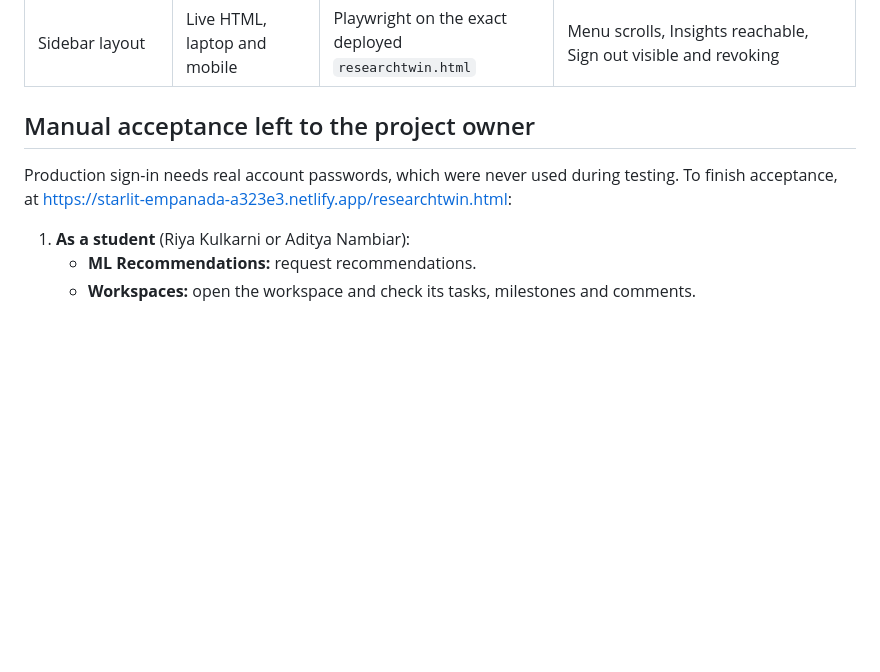
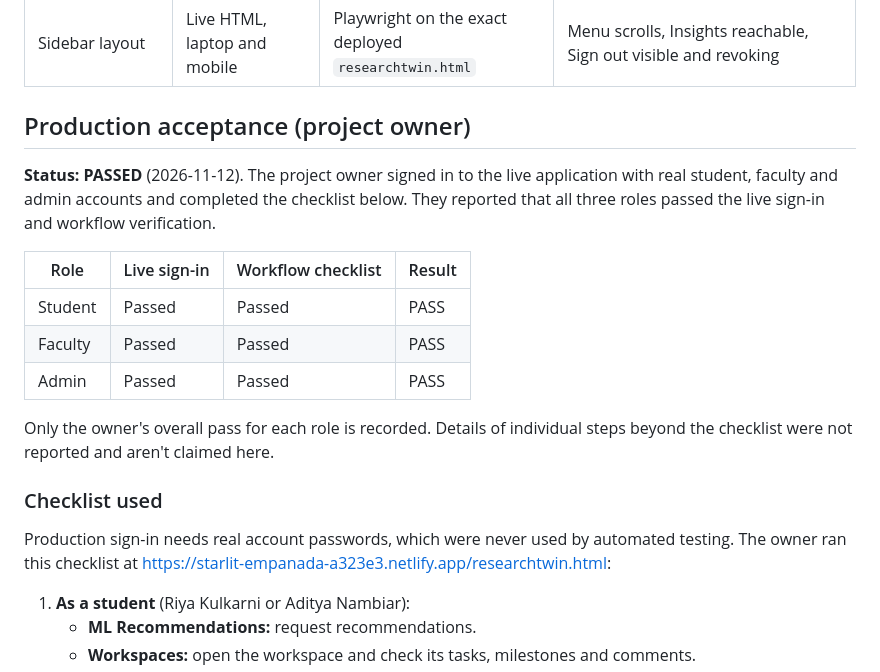
Before and after one commit to venkatesh19-prog/ResearchTwin, a Markdown page: TESTING.md, the part around the change. GitHub-like rendering; blank space fills up the shorter version.

```diff
--- a/TESTING.md
+++ b/TESTING.md
@@ -66,9 +66,21 @@ These go beyond the committed suites. They used scripts kept outside the reposit
 | Health, CORS, CSP | **Production** (HTTPS) | `/health`, `/ready`, a foreign-origin CORS probe, response headers | Healthy; foreign origin refused; CSP has `frame-ancestors 'none'` |
 | Sidebar layout | Live HTML, laptop and mobile | Playwright on the exact deployed `researchtwin.html` | Menu scrolls, Insights reachable, Sign out visible and revoking |
 
-## Manual acceptance left to the project owner
+## Production acceptance (project owner)
 
-Production sign-in needs real account passwords, which were never used during testing. To finish acceptance, at https://starlit-empanada-a323e3.netlify.app/researchtwin.html:
+**Status: PASSED** (2026-11-12). The project owner signed in to the live application with real student, faculty and admin accounts and completed the checklist below. They reported that all three roles passed the live sign-in and workflow verification.
+
+| Role | Live sign-in | Workflow checklist | Result |
+|---|---|---|---|
+| Student | Passed | Passed | PASS |
+| Faculty | Passed | Passed | PASS |
+| Admin | Passed | Passed | PASS |
+
+Only the owner's overall pass for each role is recorded. Details of individual steps beyond the checklist were not reported and aren't claimed here.
+
+### Checklist used
+
+Production sign-in needs real account passwords, which were never used by automated testing. The owner ran this checklist at https://starlit-empanada-a323e3.netlify.app/researchtwin.html:
 
 1. **As a student** (Riya Kulkarni or Aditya Nambiar):
    - **ML Recommendations:** request recommendations.
```
Also changed, not shown: FEATURES.md (+1 -1 lines), FINAL_HANDOVER.md (added, +125 -0 lines).
